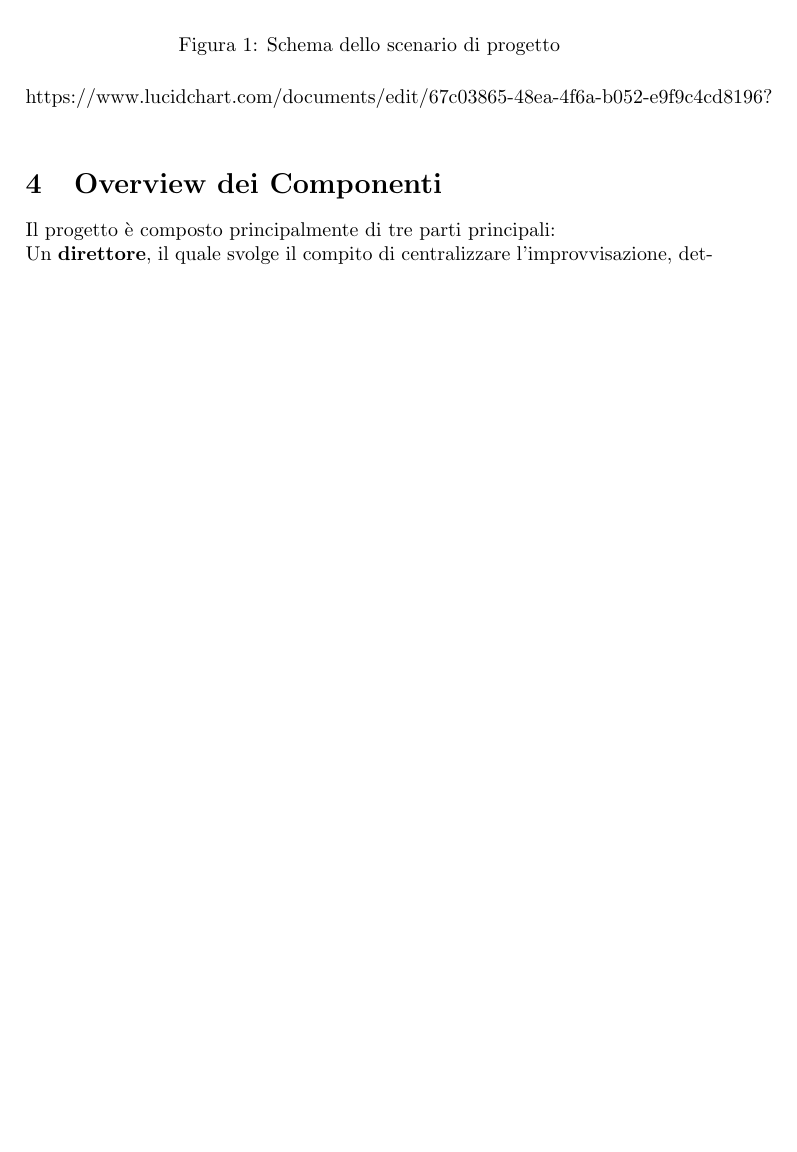
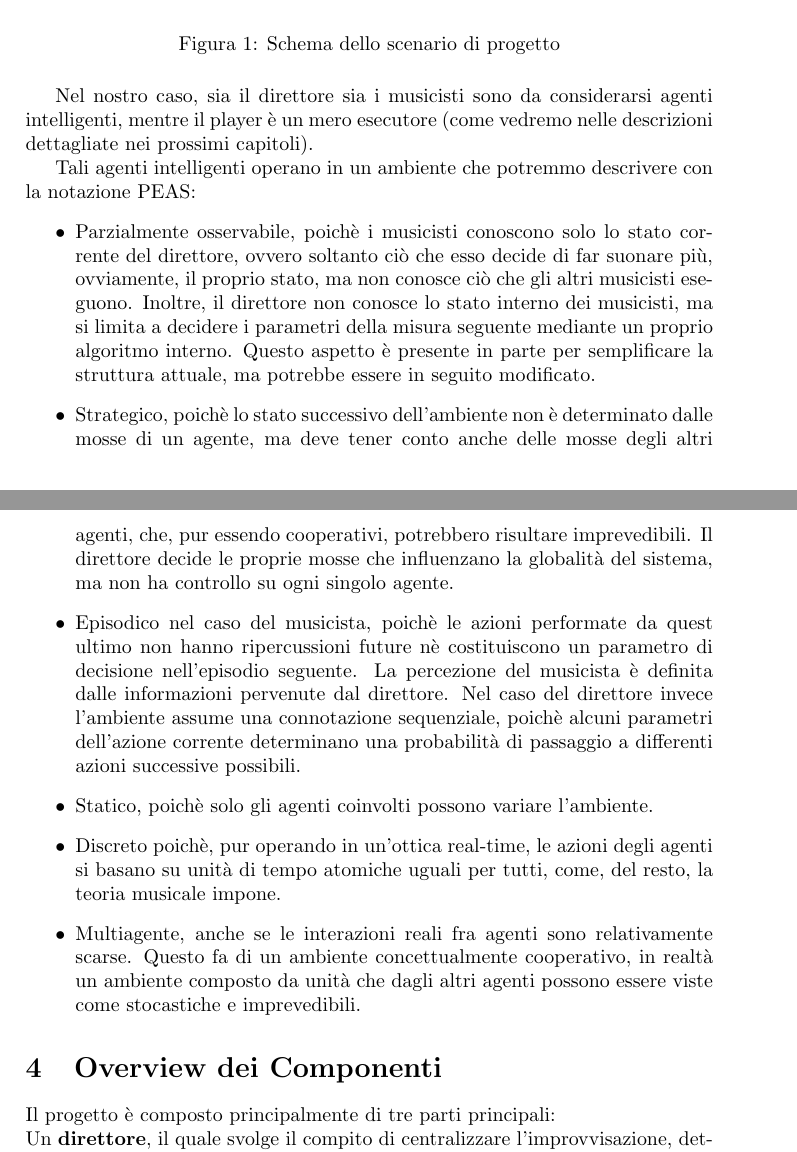
Before and after one commit to Music-Machine-Learning/IMprovEEsation, a LaTeX paper (Report/reportITA.tex, which reads Report/core/model.tex): part of page 2 of 9 before the commit and two parts of pages 2 and 3 of 10 after it, the two joined at a grey line, cut so that both start at the same text, the shorter picture padded with empty space. Compiled offline with pdfLaTeX.

Commit message:
domain model documented

```diff
--- a/Report/core/model.tex
+++ b/Report/core/model.tex
@@ -8,3 +16,20 @@
 \end{figure}
 
-https://www.lucidchart.com/documents/edit/67c03865-48ea-4f6a-b052-e9f9c4cd8196?
+Nel nostro caso, sia il direttore sia i musicisti sono da considerarsi agenti intelligenti, mentre il player è un mero esecutore (come vedremo nelle descrizioni dettagliate nei prossimi capitoli).
+
+Tali agenti intelligenti operano in un ambiente che potremmo descrivere con la notazione PEAS:
+\begin{itemize}
+ \item Parzialmente osservabile, poichè i musicisti conoscono solo lo stato corrente del direttore, ovvero soltanto ciò che esso decide di far suonare più, ovviamente, il proprio stato, ma non conosce ciò che gli altri musicisti eseguono.
+ Inoltre, il direttore non conosce lo stato interno dei musicisti, ma si limita a decidere i parametri della misura seguente mediante un proprio algoritmo interno.
+ Questo aspetto è presente in parte per semplificare la struttura attuale, ma potrebbe essere in seguito modificato.
+ \item Strategico, poichè lo stato successivo dell'ambiente non è determinato dalle mosse di un agente, ma deve tener conto anche delle mosse degli altri agenti, che, pur essendo cooperativi, potrebbero risultare imprevedibili.
+ Il direttore decide le proprie mosse che influenzano la globalità del sistema, ma non ha controllo su ogni singolo agente.
+ \item Episodico nel caso del musicista, poichè le azioni performate da quest ultimo non hanno ripercussioni future nè costituiscono un parametro di decisione nell'episodio seguente.
+ La percezione del musicista è definita dalle informazioni pervenute dal direttore.
+ Nel caso del direttore invece l'ambiente assume una connotazione sequenziale, poichè alcuni parametri dell'azione corrente determinano una probabilità di passaggio a differenti azioni successive possibili.
+ \item Statico, poichè solo gli agenti coinvolti possono variare l'ambiente.
+ \item Discreto poichè, pur operando in un'ottica real-time, le azioni degli agenti si basano su unità di tempo atomiche uguali per tutti, come, del resto, la teoria musicale impone.
+ \item Multiagente, anche se le interazioni reali fra agenti sono relativamente scarse. Questo fa di un ambiente concettualmente cooperativo, in realtà un ambiente composto da unità che dagli altri agenti possono essere viste come stocastiche e imprevedibili.
+ \end{itemize}
+
+%https://www.lucidchart.com/documents/edit/67c03865-48ea-4f6a-b052-e9f9c4cd8196?
```
Also changed, not shown: Report/reportITA.pdf, Report/core/model.tex (8 more changed lines).
